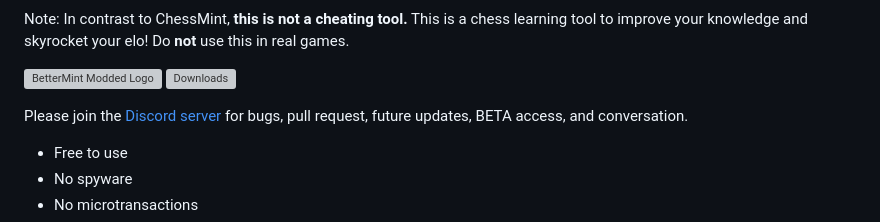
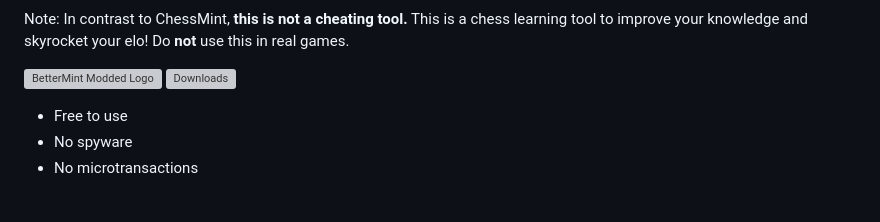
Before and after one commit to BarioIsCoding/BetterMintModded, a Markdown page: README.md, the part around the change. Drawn GitHub-style; blank space fills up the shorter version; grey boxes are pictures that could not be loaded.

```diff
--- a/README.md
+++ b/README.md
@@ -24,7 +24,6 @@ Note: In contrast to ChessMint, __this is not a cheating tool.__ This is a chess
 
 ![BetterMint Modded Logo](https://github.com/BarioIsCoding/BetterMintModded/blob/main/EngineWS/icons/icon-32.png?raw=true)   ![Downloads](https://img.shields.io/github/downloads/BarioIsCoding/BetterMintModded/total?style=for-the-badge)
 
-Please join the [Discord server](https://discord.gg/BGmNdcXvt3) for bugs, pull request, future updates, BETA access, and conversation.
 
 * Free to use
 * No spyware
```
